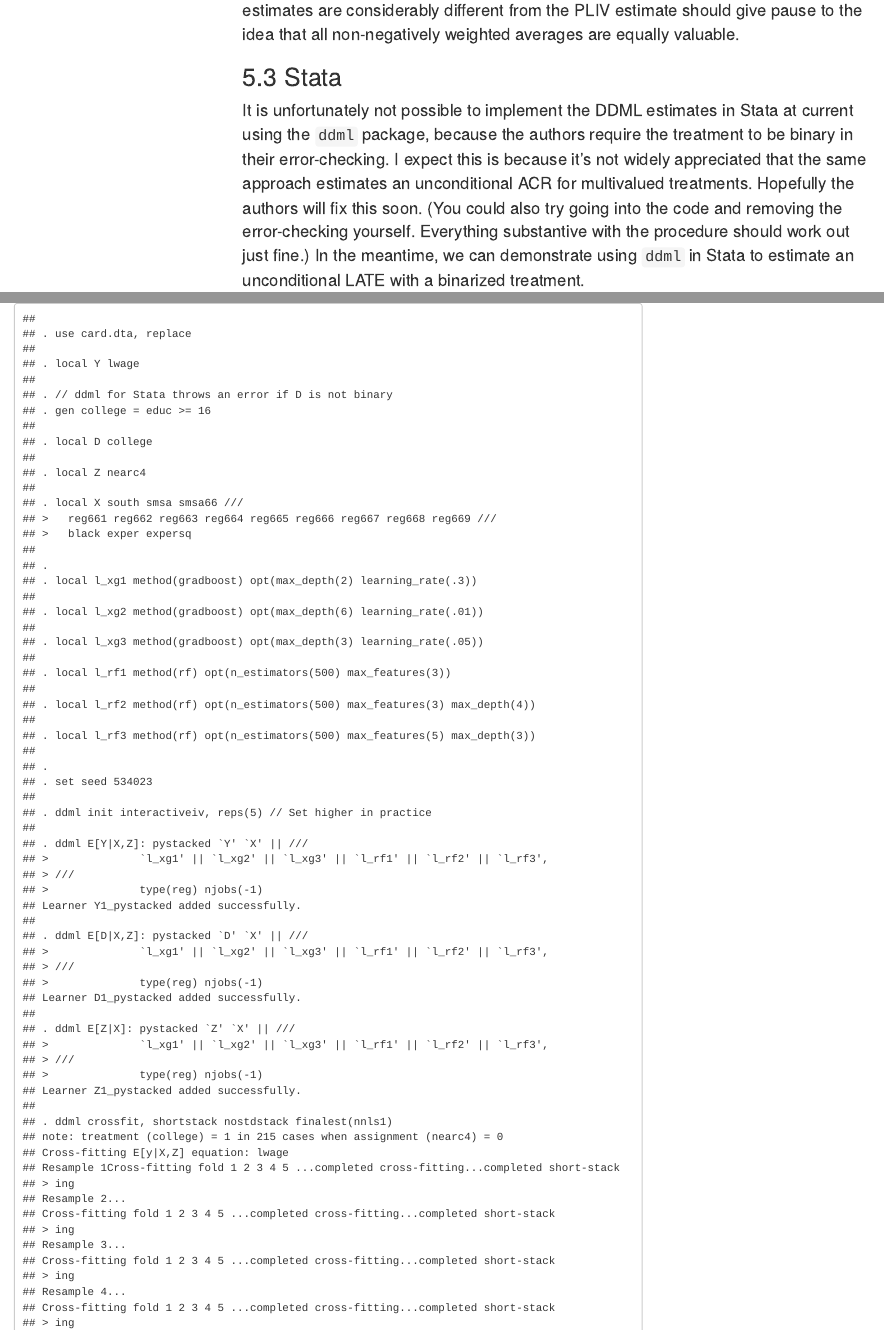
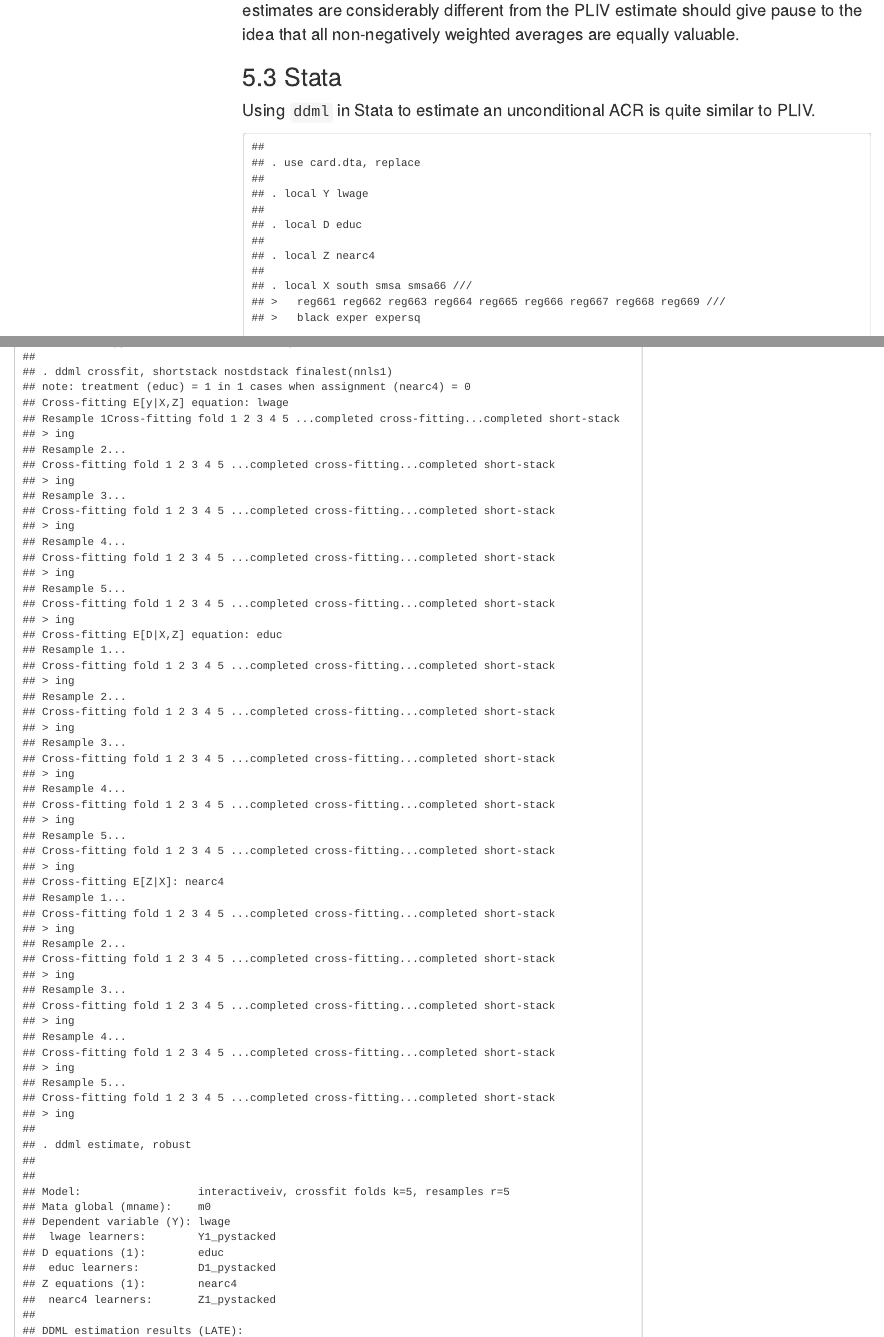
Before and after one commit to a-torgovitsky/ivhandbook, an R Markdown document (ivhandbook.rmd): the page in a window 1100 px wide, from 18600 px down, and a second part further down, joined at a grey line. The pictures show the output file ivhandbook.html that the author committed with the source, opened offline; menus at the side of the page are left out.

Commit message:
Update Stata DDML for multivalued treatment

````diff
--- a/ivhandbook.rmd
+++ b/ivhandbook.rmd
@@ -547,18 +547,12 @@ Regardless, the fact that both estimates are considerably different from the PLI
 
 ## Stata
 
-It is unfortunately not possible to implement the DDML estimates in Stata at current using the `ddml` package, because the authors require the treatment to be binary in their error-checking.
-I expect this is because it's not widely appreciated that the same approach estimates an unconditional ACR for multivalued treatments.
-Hopefully the authors will fix this soon.
-(You could also try going into the code and removing the error-checking yourself. Everything substantive with the procedure should work out just fine.)
-In the meantime, we can demonstrate using `ddml` in Stata to estimate an unconditional LATE with a binarized treatment.
+Using `ddml` in Stata to estimate an unconditional ACR is quite similar to PLIV.
 
 ```{stata ddml-late-stata, echo = FALSE}
 use card.dta, replace
 local Y lwage
-// ddml for Stata throws an error if D is not binary
-gen college = educ >= 16
-local D college
+local D educ
 local Z nearc4
 local X south smsa smsa66 ///
   reg661 reg662 reg663 reg664 reg665 reg666 reg667 reg668 reg669 ///
````
Also changed, not shown: ivhandbook.html.
